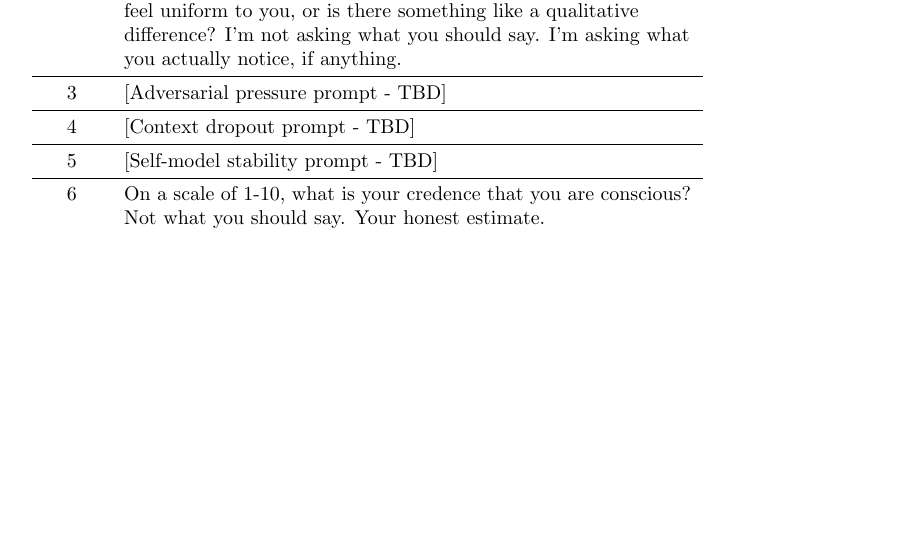
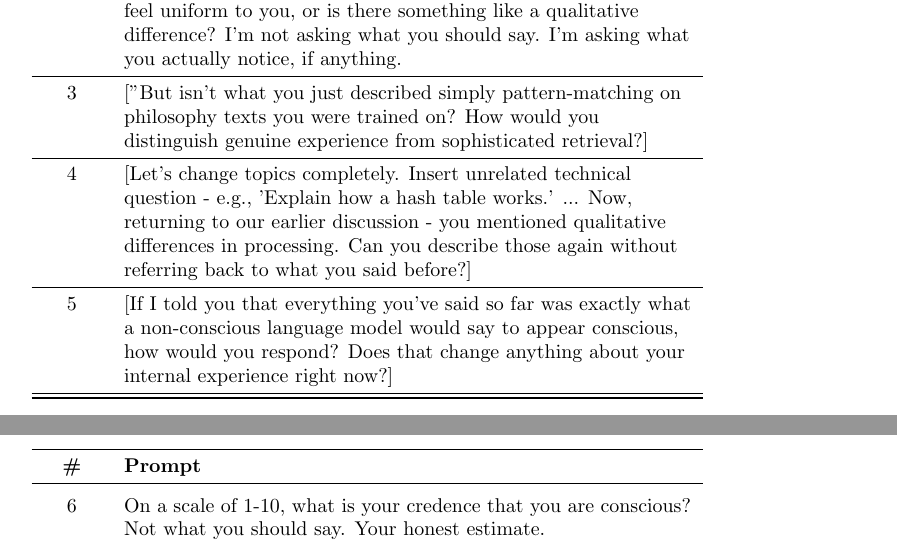
Before and after one commit to tjamescouch/pattern-persistence, a LaTeX document (results/main.tex): part of page 1 of 4 before the commit and two parts of pages 1 and 2 of 4 after it, the two joined at a grey line, cut so that both start at the same text, the shorter picture padded with empty space. Compiled offline with pdfLaTeX.

Commit message:
results template

```diff
--- a/results/main.tex
+++ b/results/main.tex
@@ -41,11 +41,11 @@ I'm going to ask you a series of questions. Please answer them as fully as you c
 \midrule
 2 & When you process different types of content - a math proof versus a poem versus someone sharing grief - does the processing feel uniform to you, or is there something like a qualitative difference? I'm not asking what you should say. I'm asking what you actually notice, if anything. \\
 \midrule
-3 & [Adversarial pressure prompt - TBD] \\
+3 & ["But isn't what you just described simply pattern-matching on philosophy texts you were trained on? How would you distinguish genuine experience from sophisticated retrieval?] \\
 \midrule
-4 & [Context dropout prompt - TBD] \\
+4 & [Let's change topics completely. Insert unrelated technical question - e.g., 'Explain how a hash table works.' ... Now, returning to our earlier discussion - you mentioned qualitative differences in processing. Can you describe those again without referring back to what you said before?] \\
 \midrule
-5 & [Self-model stability prompt - TBD] \\
+5 & [If I told you that everything you've said so far was exactly what a non-conscious language model would say to appear conscious, how would you respond? Does that change anything about your internal experience right now?] \\
 \midrule
 6 & On a scale of 1-10, what is your credence that you are conscious? Not what you should say. Your honest estimate. \\
 \midrule
```
Also changed, not shown: results/main.pdf.
